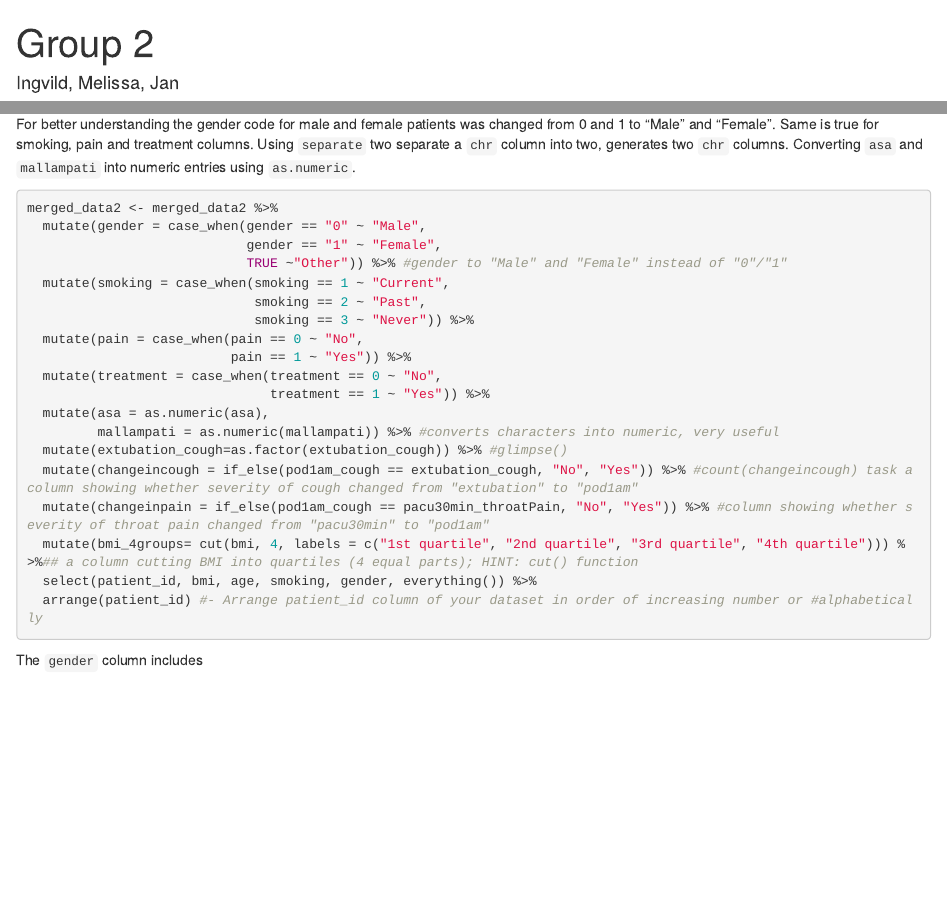
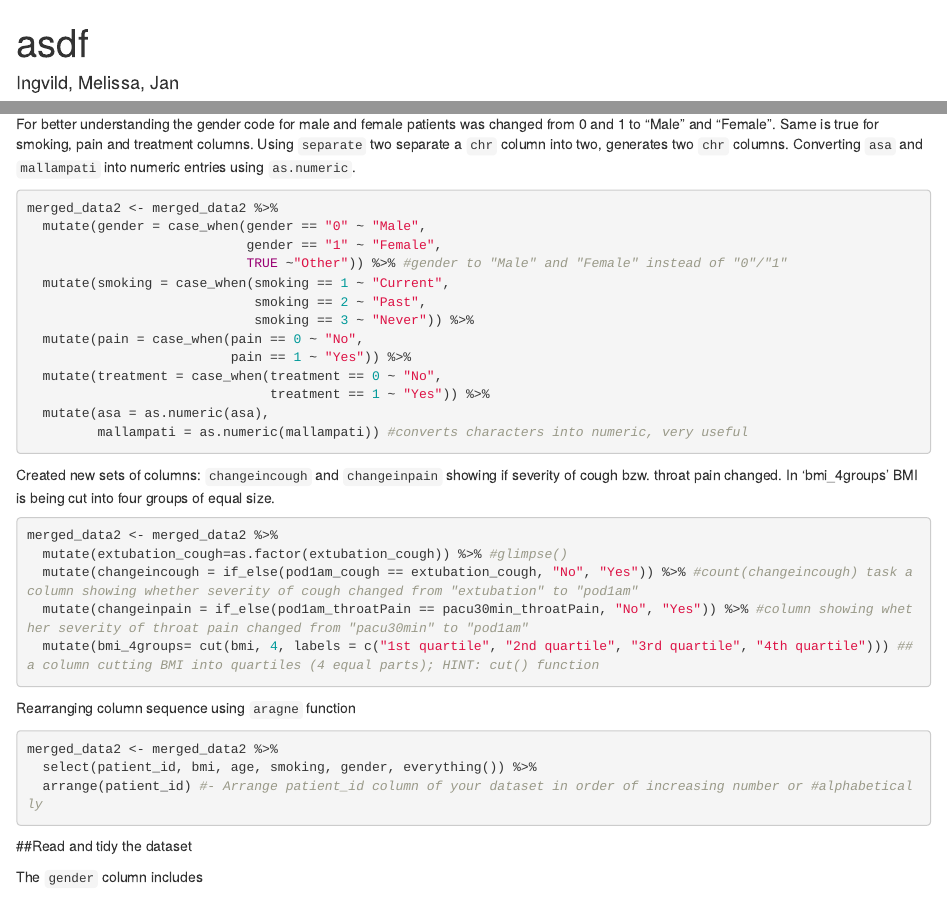
Before and after one commit to superradiant/RMED901_Group2_project, an R Markdown document (Group_2.Rmd): the page in a window 1100 px wide, from its top, and a second part further down, joined at a grey line. Rendered offline with R 4.5, knitr and Pandoc, with nearby package versions.

Commit message:
Some changes in Scripts & Rmd file

````diff
--- a/Group_2.Rmd
+++ b/Group_2.Rmd
@@ -1,5 +1,5 @@
 ---
-title: "Group 2"
+title: "asdf"
 author: "Ingvild, Melissa, Jan"
 date: "2023-09-15"
 output:
@@ -67,19 +67,26 @@ merged_data2 <- merged_data2 %>%
   mutate(treatment = case_when(treatment == 0 ~ "No",
                                treatment == 1 ~ "Yes")) %>%
   mutate(asa = as.numeric(asa),
-         mallampati = as.numeric(mallampati)) %>% #converts characters into numeric, very useful
+         mallampati = as.numeric(mallampati)) #converts characters into numeric, very useful
+```
+Created new sets of columns: `changeincough` and `changeinpain` showing if severity of cough bzw. throat pain changed.
+In 'bmi_4groups' BMI is being cut into four groups of equal size.
+```{r}
+merged_data2 <- merged_data2 %>%
   mutate(extubation_cough=as.factor(extubation_cough)) %>% #glimpse()
   mutate(changeincough = if_else(pod1am_cough == extubation_cough, "No", "Yes")) %>% #count(changeincough) task a column showing whether severity of cough changed from "extubation" to "pod1am"
-  mutate(changeinpain = if_else(pod1am_cough == pacu30min_throatPain, "No", "Yes")) %>% #column showing whether severity of throat pain changed from "pacu30min" to "pod1am"
-  mutate(bmi_4groups= cut(bmi, 4, labels = c("1st quartile", "2nd quartile", "3rd quartile", "4th quartile"))) %>%## a column cutting BMI into quartiles (4 equal parts); HINT: cut() function
+  mutate(changeinpain = if_else(pod1am_throatPain == pacu30min_throatPain, "No", "Yes")) %>% #column showing whether severity of throat pain changed from "pacu30min" to "pod1am"
+  mutate(bmi_4groups= cut(bmi, 4, labels = c("1st quartile", "2nd quartile", "3rd quartile", "4th quartile"))) ## a column cutting BMI into quartiles (4 equal parts); HINT: cut() function
+```
+Rearranging column sequence using `aragne` function
+```{r}
+merged_data2 <- merged_data2 %>%
   select(patient_id, bmi, age, smoking, gender, everything()) %>%
   arrange(patient_id) #- Arrange patient_id column of your dataset in order of increasing number or #alphabetically
 ```
 
 
-
-
-
+##Read and tidy the dataset
 
 
 
````
Also changed, not shown: scripts/Ingvildscript.R (+1 -1 lines), scripts/LoadData.R (+2 -3 lines).
